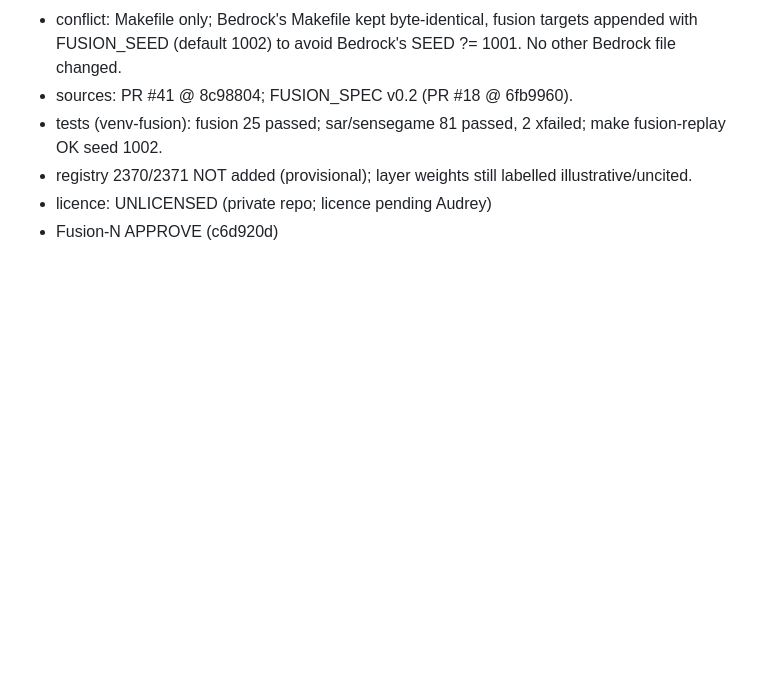
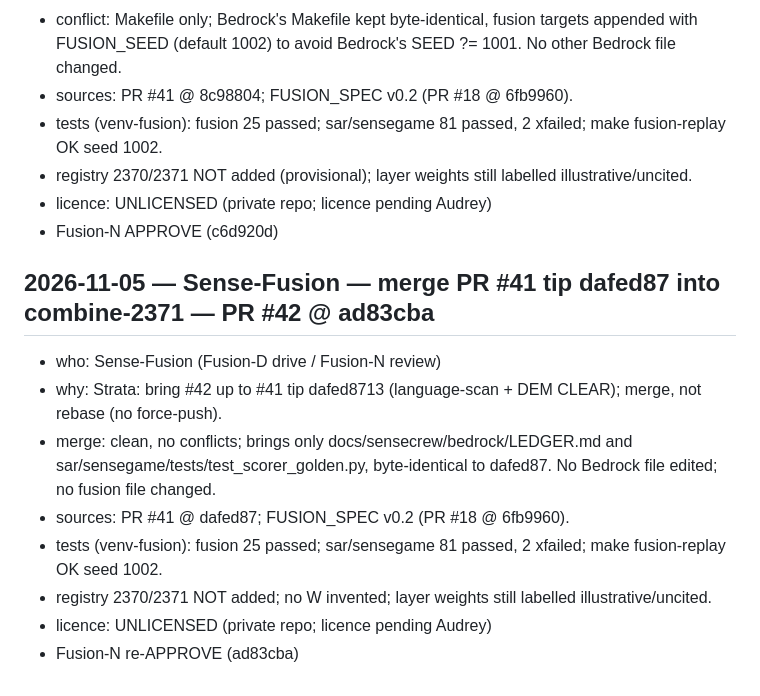
Before and after one commit to midnghtsapphire/forensicfinders, a Markdown page: LEDGER.md, the part around the change. GitHub-like rendering; blank space fills up the shorter version.

Commit message:
ledger: Sense-Fusion merge #41 tip dafed87 into PR #42, Fusion-N re-APPROVE (ad83cba)

```diff
--- a/LEDGER.md
+++ b/LEDGER.md
@@ -526,3 +526,13 @@
 - registry 2370/2371 NOT added (provisional); layer weights still labelled illustrative/uncited.
 - licence: UNLICENSED (private repo; licence pending Audrey)
 - Fusion-N APPROVE (c6d920d)
+
+## 2026-11-05 — Sense-Fusion — merge PR #41 tip dafed87 into combine-2371 — PR #42 @ ad83cba
+- who: Sense-Fusion (Fusion-D drive / Fusion-N review)
+- why: Strata: bring #42 up to #41 tip dafed8713 (language-scan + DEM CLEAR); merge, not rebase (no force-push).
+- merge: clean, no conflicts; brings only docs/sensecrew/bedrock/LEDGER.md and sar/sensegame/tests/test_scorer_golden.py, byte-identical to dafed87. No Bedrock file edited; no fusion file changed.
+- sources: PR #41 @ dafed87; FUSION_SPEC v0.2 (PR #18 @ 6fb9960).
+- tests (venv-fusion): fusion 25 passed; sar/sensegame 81 passed, 2 xfailed; make fusion-replay OK seed 1002.
+- registry 2370/2371 NOT added; no W invented; layer weights still labelled illustrative/uncited.
+- licence: UNLICENSED (private repo; licence pending Audrey)
+- Fusion-N re-APPROVE (ad83cba)
```
